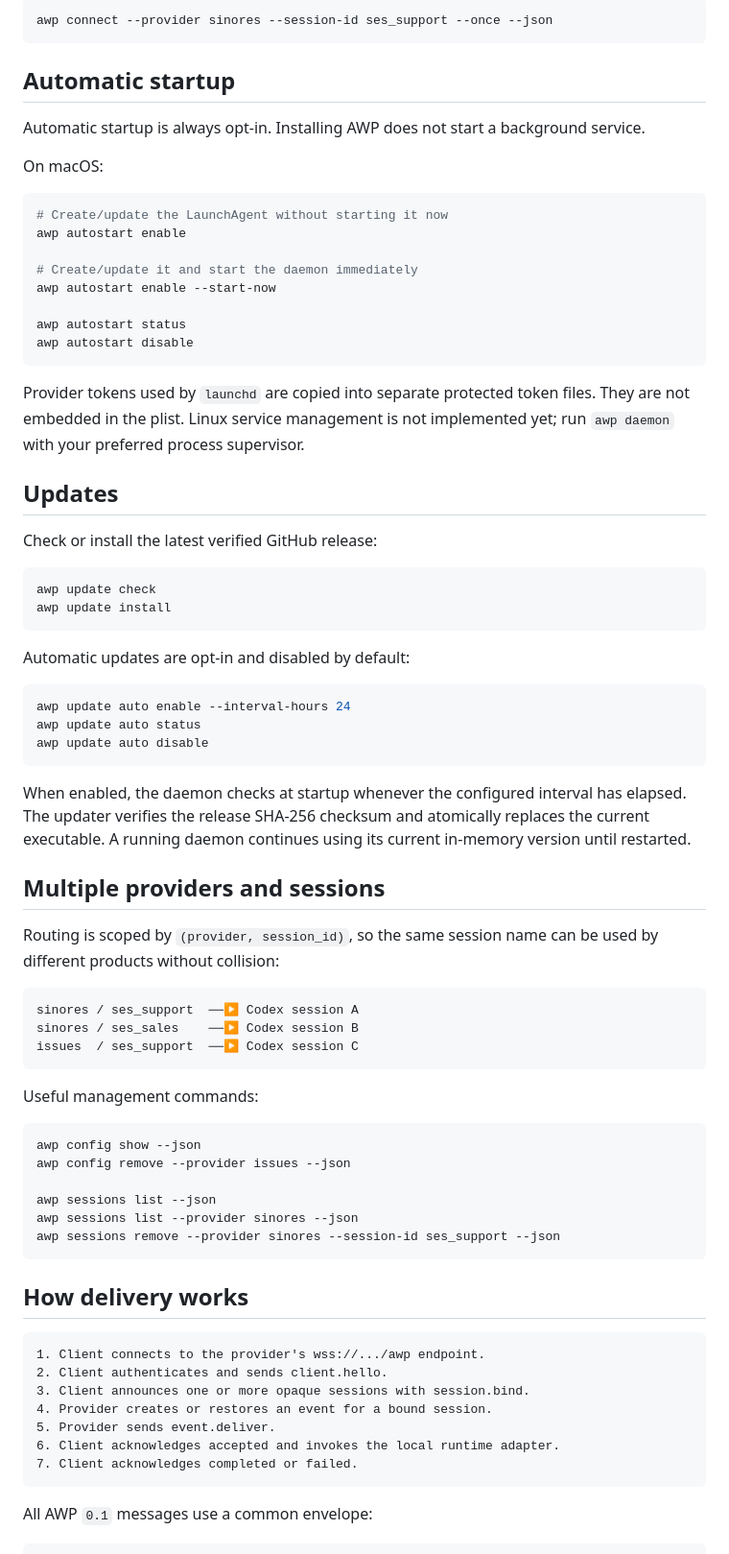
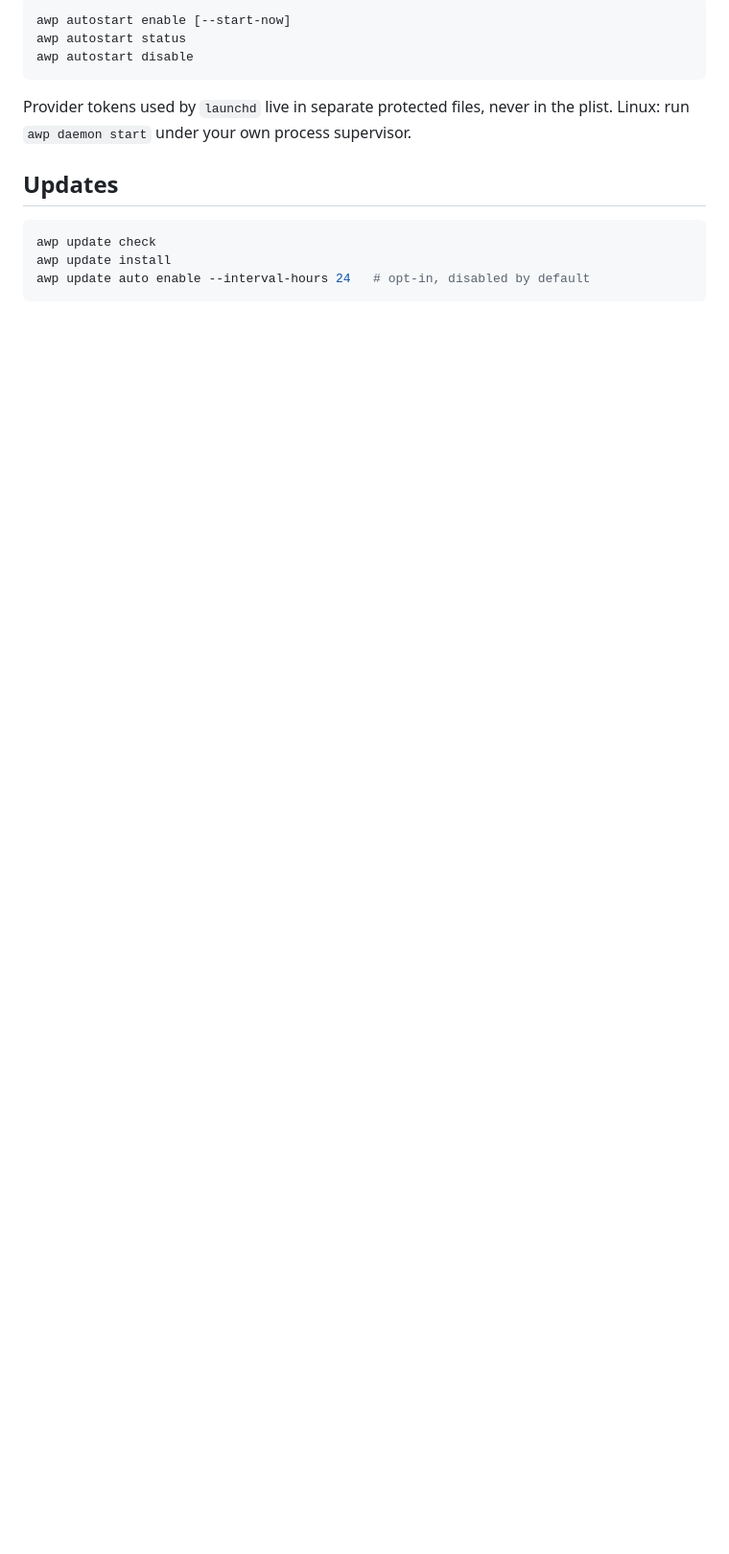
Before and after one commit to Manifestro/awp, a Markdown page: README.md, the part around one of its changes. Shown at 96% size. Drawn GitHub-style; blank space fills up the shorter version.

````diff
--- a/README.md
+++ b/README.md
@@ -162,77 +135,14 @@ For a one-connection transport test:
-```bash
-awp connect --provider sinores --session-id ses_support --once --json
-```
-
-## Automatic startup
-
-Automatic startup is always opt-in. Installing AWP does not start a background service.
-
-On macOS:
-
-```bash
-# Create/update the LaunchAgent without starting it now
-awp autostart enable
-
-# Create/update it and start the daemon immediately
-awp autostart enable --start-now
-
+awp autostart enable [--start-now]
 awp autostart status
 awp autostart disable
 ```
 
-Provider tokens used by `launchd` are copied into separate protected token files. They are not embedded in the plist. Linux service management is not implemented yet; run `awp daemon` with your preferred process supervisor.
+Provider tokens used by `launchd` live in separate protected files, never in the plist. Linux: run `awp daemon start` under your own process supervisor.
 
 ## Updates
-
-Check or install the latest verified GitHub release:
 
 ```bash
 awp update check
 awp update install
+awp update auto enable --interval-hours 24   # opt-in, disabled by default
 ```
-
-Automatic updates are opt-in and disabled by default:
-
-```bash
-awp update auto enable --interval-hours 24
-awp update auto status
-awp update auto disable
-```
-
-When enabled, the daemon checks at startup whenever the configured interval has elapsed. The updater verifies the release SHA-256 checksum and atomically replaces the current executable. A running daemon continues using its current in-memory version until restarted.
-
-## Multiple providers and sessions
-
-Routing is scoped by `(provider, session_id)`, so the same session name can be used by different products without collision:
-
-```text
-sinores / ses_support  ──▶ Codex session A
-sinores / ses_sales    ──▶ Codex session B
-issues  / ses_support  ──▶ Codex session C
-```
-
-Useful management commands:
-
-```bash
-awp config show --json
-awp config remove --provider issues --json
-
-awp sessions list --json
-awp sessions list --provider sinores --json
-awp sessions remove --provider sinores --session-id ses_support --json
-```
-
-## How delivery works
-
-```text
-1. Client connects to the provider's wss://.../awp endpoint.
-2. Client authenticates and sends client.hello.
-3. Client announces one or more opaque sessions with session.bind.
-4. Provider creates or restores an event for a bound session.
-5. Provider sends event.deliver.
-6. Client acknowledges accepted and invokes the local runtime adapter.
-7. Client acknowledges completed or failed.
-```
-
-All AWP `0.1` messages use a common envelope:
-
````
Also changed, not shown: other parts of README.md (+77 -169 lines), docs/HOW_TO_CREATE_AWP_BACKEND.md (+1 -1 lines), docs/PROVIDER_QUICKSTART.md (+1 -1 lines).
